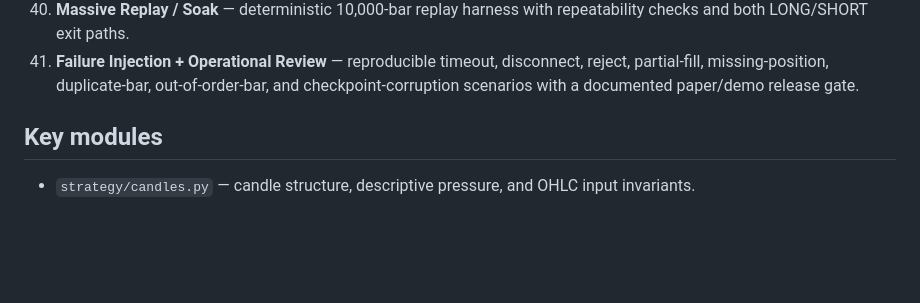
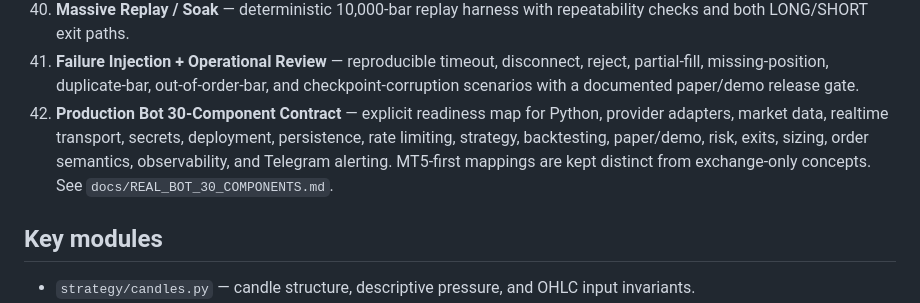
Before and after one commit to nongamertvchop-hue/Ariatrading, a Markdown page: README.md, the part around the change. Rendered like a GitHub page; blank space fills up the shorter version.

Commit message:
docs: link 30-component production bot contract from README

```diff
--- a/README.md
+++ b/README.md
@@ -58,6 +58,7 @@ The project is layered so every stage can be used together without duplicating s
 39. **Paper Trading Dashboard** — runtime lifecycle, balance/equity/P&L/drawdown, position, heartbeat, checkpoint status, event stream, equity curve, snapshot export, recovery controls, and explicit fault injection.
 40. **Massive Replay / Soak** — deterministic 10,000-bar replay harness with repeatability checks and both LONG/SHORT exit paths.
 41. **Failure Injection + Operational Review** — reproducible timeout, disconnect, reject, partial-fill, missing-position, duplicate-bar, out-of-order-bar, and checkpoint-corruption scenarios with a documented paper/demo release gate.
+42. **Production Bot 30-Component Contract** — explicit readiness map for Python, provider adapters, market data, realtime transport, secrets, deployment, persistence, rate limiting, strategy, backtesting, paper/demo, risk, exits, sizing, order semantics, observability, and Telegram alerting. MT5-first mappings are kept distinct from exchange-only concepts. See `docs/REAL_BOT_30_COMPONENTS.md`.
 
 ## Key modules
 
```
